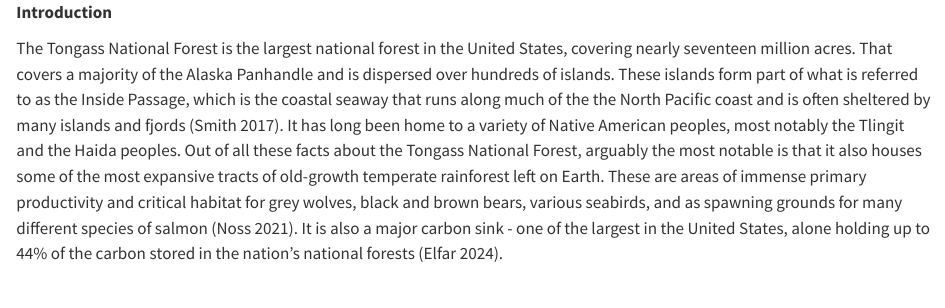
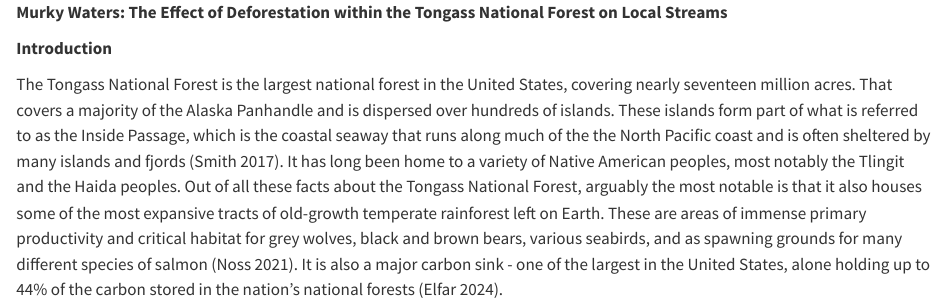
Before and after one commit to jarimat/lab7, a Quarto document (Introduction_and_Methods.qmd): the page in a window 1100 px wide, from its top. Rendered offline with R 4.5, knitr and Pandoc in place of Quarto, with nearby package versions.

Commit message:
added title into quarto doc

```diff
--- a/Introduction_and_Methods.qmd
+++ b/Introduction_and_Methods.qmd
@@ -11,6 +11,7 @@ format:
   html:
     self-contained: true
 ---
+**Murky Waters: The Effect of Deforestation within the Tongass National Forest on Local Streams**
 
 **Introduction**
 
```
